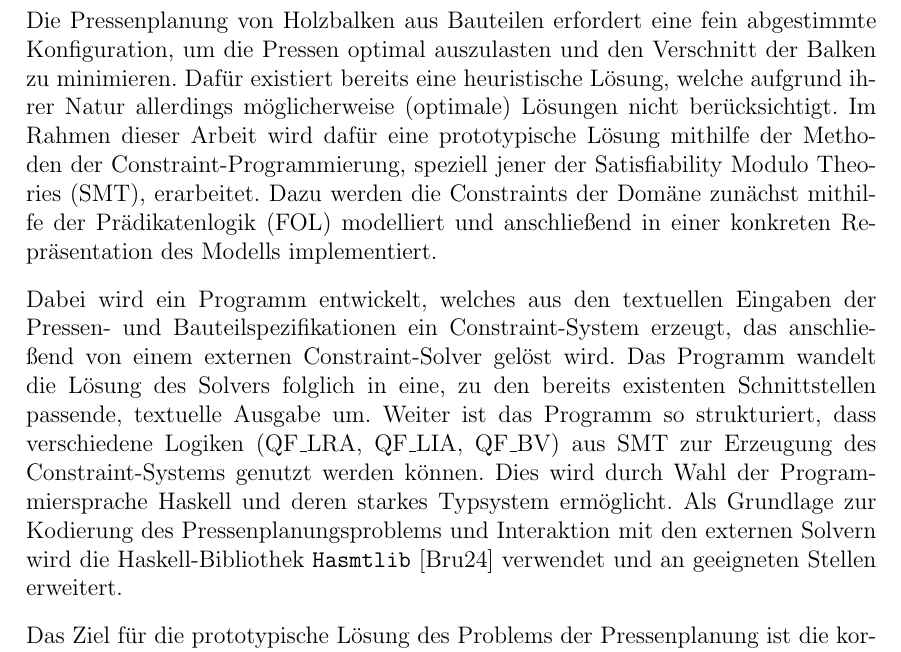
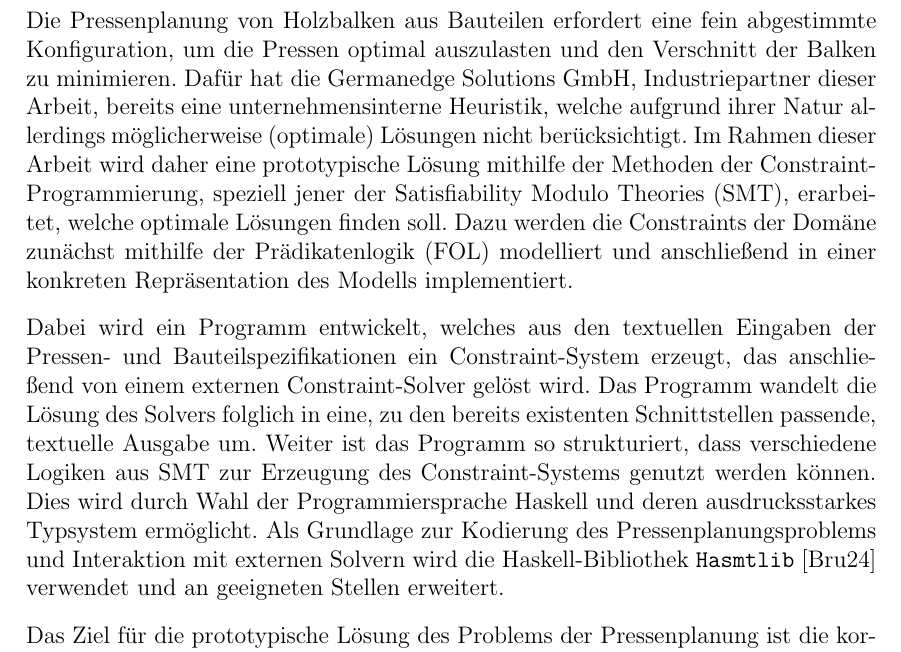
Before and after one commit to bruderj15/bachelor-thesis-pressplanning, a LaTeX document (src/main.tex, which reads src/Sections/Abstrakt.tex): part of page 2 of 15, cut so that both start at the same text. Compiled offline with pdfLaTeX.

Commit message:
einleitung angepasst, bib-refs hinzugefügt

```diff
--- a/src/Sections/Abstrakt.tex
+++ b/src/Sections/Abstrakt.tex
@@ -2,15 +2,15 @@
 \label{sec:Abstrakt}
 
 Die Pressenplanung von Holzbalken aus Bauteilen erfordert eine fein abgestimmte Konfiguration, um die Pressen optimal auszulasten und den Verschnitt der Balken zu minimieren.
-Dafür existiert bereits eine heuristische Lösung, welche aufgrund ihrer Natur allerdings möglicherweise (optimale) Lösungen nicht berücksichtigt.
-Im Rahmen dieser Arbeit wird dafür eine prototypische Lösung mithilfe der Methoden der Constraint-Programmierung, speziell jener der Satisfiability Modulo Theories (SMT), erarbeitet.
+Dafür hat die Germanedge Solutions GmbH, Industriepartner dieser Arbeit, bereits eine unternehmensinterne Heuristik, welche aufgrund ihrer Natur allerdings möglicherweise (optimale) Lösungen nicht berücksichtigt.
+Im Rahmen dieser Arbeit wird daher eine prototypische Lösung mithilfe der Methoden der Constraint-Programmierung, speziell jener der Satisfiability Modulo Theories (SMT), erarbeitet, welche optimale Lösungen finden soll.
 Dazu werden die Constraints der Domäne zunächst mithilfe der Prädikatenlogik (FOL) modelliert und anschließend in einer konkreten Repräsentation des Modells implementiert.
 
 Dabei wird ein Programm entwickelt, welches aus den textuellen Eingaben der Pressen- und Bauteilspezifikationen ein Constraint-System erzeugt, das anschließend von einem externen Constraint-Solver gelöst wird.
 Das Programm wandelt die Lösung des Solvers folglich in eine, zu den bereits existenten Schnittstellen passende, textuelle Ausgabe um.
-Weiter ist das Programm so strukturiert, dass verschiedene Logiken (QF\_LRA, QF\_LIA, QF\_BV) aus SMT zur Erzeugung des Constraint-Systems genutzt werden können.
-Dies wird durch Wahl der Programmiersprache Haskell und deren starkes Typsystem ermöglicht.
-Als Grundlage zur Kodierung des Pressenplanungsproblems und Interaktion mit den externen Solvern
+Weiter ist das Programm so strukturiert, dass verschiedene Logiken aus SMT zur Erzeugung des Constraint-Systems genutzt werden können.
+Dies wird durch Wahl der Programmiersprache Haskell und deren ausdrucksstarkes Typsystem ermöglicht.
+Als Grundlage zur Kodierung des Pressenplanungsproblems und Interaktion mit externen Solvern
 wird die Haskell-Bibliothek \texttt{Hasmtlib} \cite{bruder} verwendet und an geeigneten Stellen erweitert.
 
 Das Ziel für die prototypische Lösung des Problems der Pressenplanung ist die korrekte, optimale und bestenfalls schnelle (unter sechs Minuten) Lösung bekannter Testfälle.
```
Also changed, not shown: src/packages.sty (+2 -0 lines), src/references.bib (+19 -0 lines), out/main.pdf.
